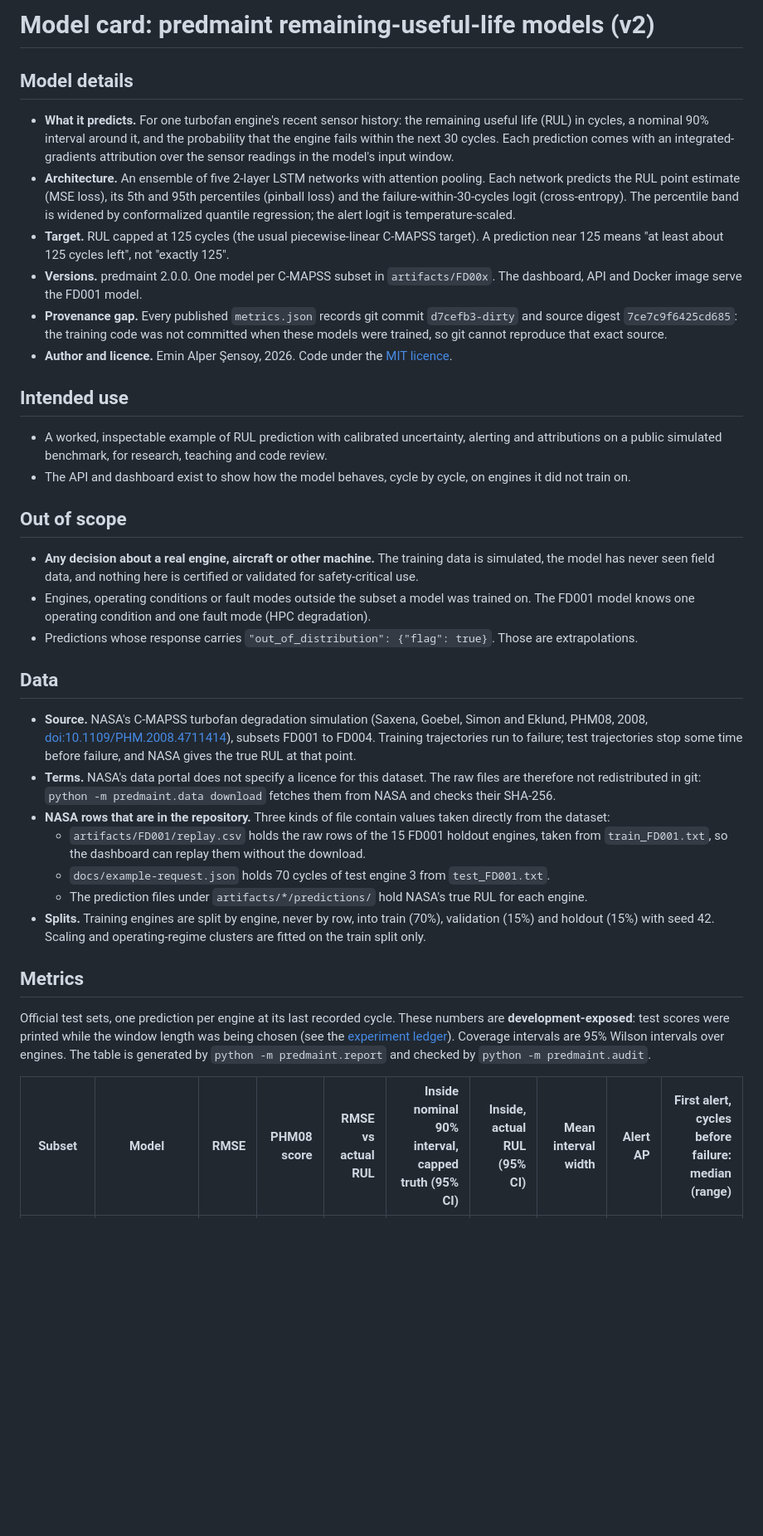
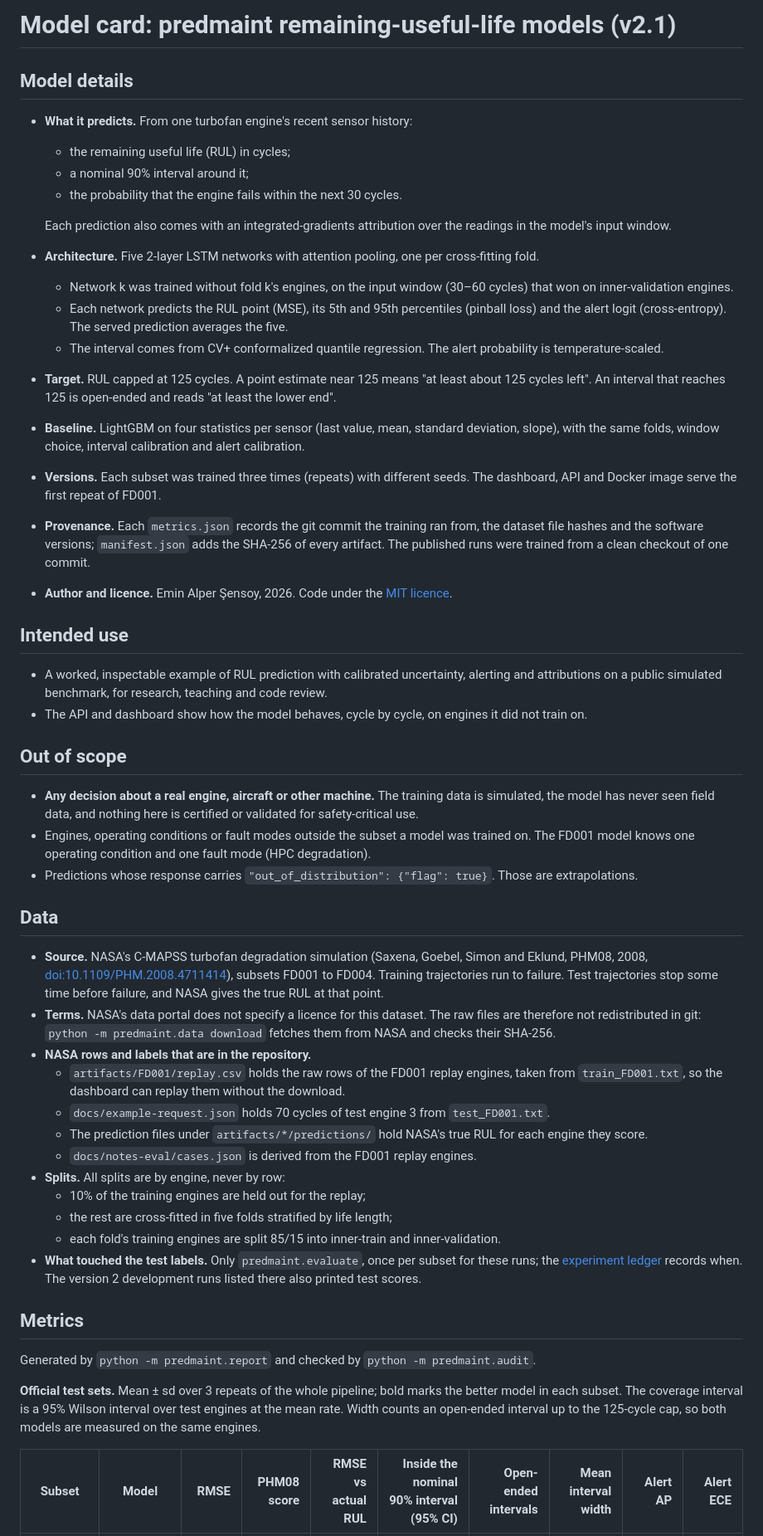
Before and after one commit to easensoy/ml-predictive-maintenance-system, a Markdown page: MODEL_CARD.md, the part around one of its changes. Shown at 83% size. GitHub-like rendering; blank space fills up the shorter version.

Commit message:
Model card for the cross-fitted models: architecture, splits, generated metrics, calibration caveats and failure modes

```diff
--- a/MODEL_CARD.md
+++ b/MODEL_CARD.md
@@ -1,30 +1,37 @@
-# Model card: predmaint remaining-useful-life models (v2)
+# Model card: predmaint remaining-useful-life models (v2.1)
 
 ## Model details
 
-- **What it predicts.** For one turbofan engine's recent sensor history: the remaining useful
-  life (RUL) in cycles, a nominal 90% interval around it, and the probability that the engine
-  fails within the next 30 cycles. Each prediction comes with an integrated-gradients
-  attribution over the sensor readings in the model's input window.
-- **Architecture.** An ensemble of five 2-layer LSTM networks with attention pooling. Each
-  network predicts the RUL point estimate (MSE loss), its 5th and 95th percentiles (pinball loss)
-  and the failure-within-30-cycles logit (cross-entropy). The percentile band is widened by
-  conformalized quantile regression; the alert logit is temperature-scaled.
-- **Target.** RUL capped at 125 cycles (the usual piecewise-linear C-MAPSS target). A prediction
-  near 125 means "at least about 125 cycles left", not "exactly 125".
-- **Versions.** predmaint 2.0.0. One model per C-MAPSS subset in `artifacts/FD00x`. The dashboard,
-  API and Docker image serve the FD001 model.
-- **Provenance gap.** Every published `metrics.json` records git commit `d7cefb3-dirty` and source
-  digest `7ce7c9f6425cd685`: the training code was not committed when these models were trained,
-  so git cannot reproduce that exact source.
+- **What it predicts.** From one turbofan engine's recent sensor history:
+  - the remaining useful life (RUL) in cycles;
+  - a nominal 90% interval around it;
+  - the probability that the engine fails within the next 30 cycles.
+
+  Each prediction also comes with an integrated-gradients attribution over the readings in the
+  model's input window.
+- **Architecture.** Five 2-layer LSTM networks with attention pooling, one per cross-fitting fold.
+  - Network k was trained without fold k's engines, on the input window (30–60 cycles) that won
+    on inner-validation engines.
+  - Each network predicts the RUL point (MSE), its 5th and 95th percentiles (pinball loss) and the
+    alert logit (cross-entropy). The served prediction averages the five.
+  - The interval comes from CV+ conformalized quantile regression. The alert probability is
+    temperature-scaled.
+- **Target.** RUL capped at 125 cycles. A point estimate near 125 means "at least about 125 cycles
+  left". An interval that reaches 125 is open-ended and reads "at least the lower end".
+- **Baseline.** LightGBM on four statistics per sensor (last value, mean, standard deviation,
+  slope), with the same folds, window choice, interval calibration and alert calibration.
+- **Versions.** Each subset was trained three times (repeats) with different seeds. The dashboard,
+  API and Docker image serve the first repeat of FD001.
+- **Provenance.** Each `metrics.json` records the git commit the training ran from, the dataset
+  file hashes and the software versions; `manifest.json` adds the SHA-256 of every artifact. The
+  published runs were trained from a clean checkout of one commit.
 - **Author and licence.** Emin Alper Şensoy, 2026. Code under the [MIT licence](LICENSE).
 
 ## Intended use
 
 - A worked, inspectable example of RUL prediction with calibrated uncertainty, alerting and
   attributions on a public simulated benchmark, for research, teaching and code review.
-- The API and dashboard exist to show how the model behaves, cycle by cycle, on engines it did
-  not train on.
+- The API and dashboard show how the model behaves, cycle by cycle, on engines it did not train on.
 
 ## Out of scope
 
@@ -40,29 +47,32 @@
 
 - **Source.** NASA's C-MAPSS turbofan degradation simulation (Saxena, Goebel, Simon and Eklund,
   PHM08, 2008, [doi:10.1109/PHM.2008.4711414](https://doi.org/10.1109/PHM.2008.4711414)), subsets
-  FD001 to FD004. Training trajectories run to failure; test trajectories stop some time before
+  FD001 to FD004. Training trajectories run to failure. Test trajectories stop some time before
   failure, and NASA gives the true RUL at that point.
 - **Terms.** NASA's data portal does not specify a licence for this dataset. The raw files are
   therefore not redistributed in git: `python -m predmaint.data download` fetches them from NASA
   and checks their SHA-256.
-- **NASA rows that are in the repository.** Three kinds of file contain values taken directly
-  from the dataset:
-  - `artifacts/FD001/replay.csv` holds the raw rows of the 15 FD001 holdout engines, taken from
+- **NASA rows and labels that are in the repository.**
+  - `artifacts/FD001/replay.csv` holds the raw rows of the FD001 replay engines, taken from
     `train_FD001.txt`, so the dashboard can replay them without the download.
   - `docs/example-request.json` holds 70 cycles of test engine 3 from `test_FD001.txt`.
-  - The prediction files under `artifacts/*/predictions/` hold NASA's true RUL for each engine.
-- **Splits.** Training engines are split by engine, never by row, into train (70%), validation
-  (15%) and holdout (15%) with seed 42. Scaling and operating-regime clusters are fitted on the
-  train split only.
+  - The prediction files under `artifacts/*/predictions/` hold NASA's true RUL for each engine
+    they score.
+  - `docs/notes-eval/cases.json` is derived from the FD001 replay engines.
+- **Splits.** All splits are by engine, never by row:
+  - 10% of the training engines are held out for the replay;
+  - the rest are cross-fitted in five folds stratified by life length;
+  - each fold's training engines are split 85/15 into inner-train and inner-validation.
+- **What touched the test labels.** Only `predmaint.evaluate`, once per subset for these runs;
+  the [experiment ledger](predictive-maintenance/docs/experiment-ledger.md) records when. The
+  version 2 development runs listed there also printed test scores.
 
 ## Metrics
 
-Official test sets, one prediction per engine at its last recorded cycle. These numbers are
-**development-exposed**: test scores were printed while the window length was being chosen (see
-the [experiment ledger](predictive-maintenance/docs/experiment-ledger.md)). Coverage intervals are
-95% Wilson intervals over engines. The table is generated by `python -m predmaint.report` and
-checked by `python -m predmaint.audit`.
+Generated by `python -m predmaint.report` and checked by `python -m predmaint.audit`.
 
 <!-- results:start -->
-| Subset | Model | RMSE | PHM08 score | RMSE vs actual RUL | Inside nominal 90% interval, capped truth (95% CI) | Inside, actual RUL (95% CI) | Mean interval width | Alert AP | First alert, cycles before failure: median (range) |
+**Official test sets.** Mean ± sd over 3 repeats of the whole pipeline; bold marks the better model in each subset. The coverage interval is a 95% Wilson interval over test engines at the mean rate. Width counts an open-ended interval up to the 125-cycle cap, so both models are measured on the same engines.
+
+| Subset | Model | RMSE | PHM08 score | RMSE vs actual RUL | Inside the nominal 90% interval (95% CI) | Open-ended intervals | Mean interval width | Alert AP | Alert ECE |
 |---|---|---:|---:|---:|---:|---:|---:|---:|---:|
```
Also changed, not shown: other parts of MODEL_CARD.md (+87 -33 lines).
